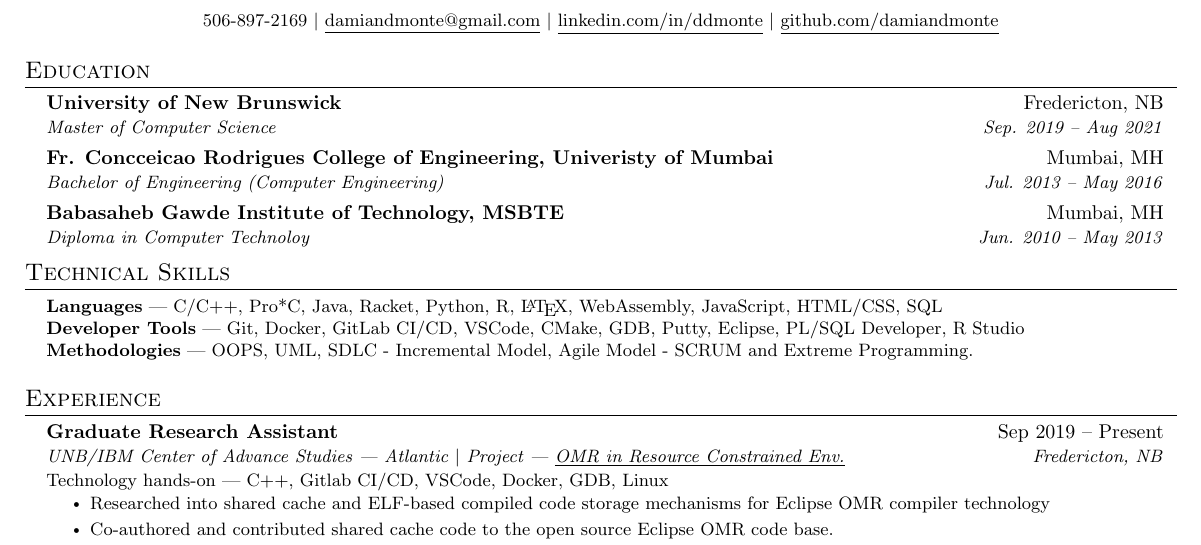
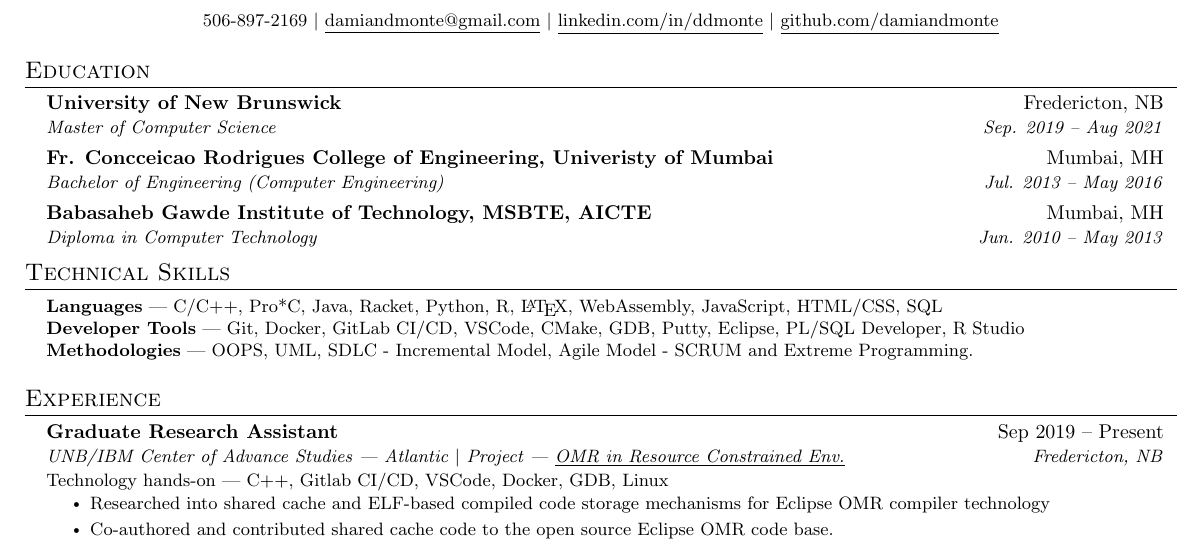
Before and after one commit to damiandmonte/MyResume, a LaTeX CV (DamianResume.tex): part of the page, cut so that both start at the same text. Compiled offline with pdfLaTeX.

Commit message:
diploma spelling

```diff
--- a/DamianResume.tex
+++ b/DamianResume.tex
@@ -139,8 +139,8 @@
       {Fr. Concceicao Rodrigues College of Engineering, Univeristy of Mumbai}{Mumbai, MH}
       {Bachelor of Engineering (Computer Engineering) }{Jul. 2013 -- May 2016}
     \resumeSubheading
-      {Babasaheb Gawde Institute of Technology, MSBTE }{Mumbai, MH}
-      {Diploma in Computer Technoloy}{Jun. 2010 -- May 2013}
+      {Babasaheb Gawde Institute of Technology, MSBTE, AICTE }{Mumbai, MH}
+      {Diploma in Computer Technology}{Jun. 2010 -- May 2013}
   \resumeSubHeadingListEnd
 
 
```
Also changed, not shown: DamianResume.pdf, 3 other files.
